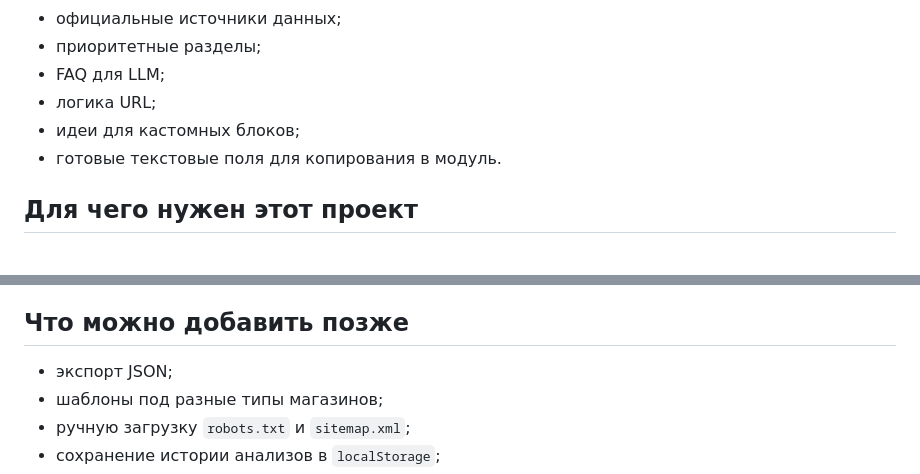
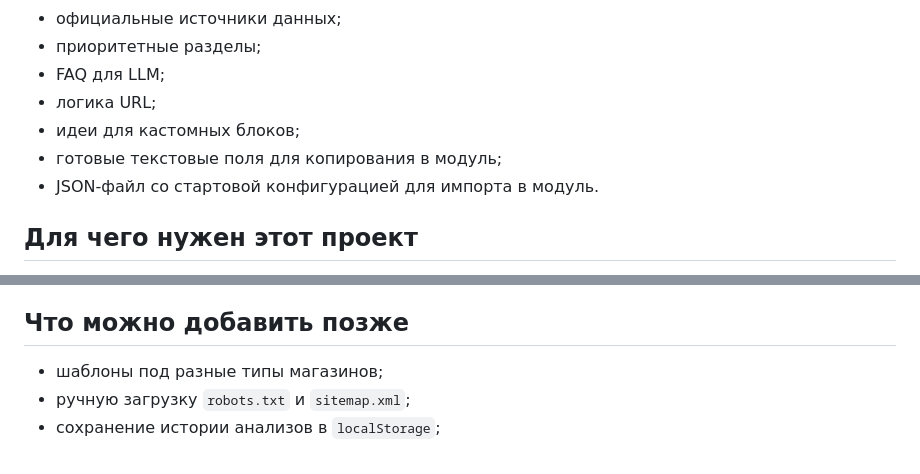
Before and after one commit to Tom-Opencart/github-pages-llms-advisor, a Markdown page: README.md, 2 parts joined by grey strips. GitHub-like rendering.

Commit message:
docs: refresh advisor README for current export flow

```diff
--- a/README.md
+++ b/README.md
@@ -17,7 +17,8 @@
 - FAQ для LLM;
 - логика URL;
 - идеи для кастомных блоков;
-- готовые текстовые поля для копирования в модуль.
+- готовые текстовые поля для копирования в модуль;
+- JSON-файл со стартовой конфигурацией для импорта в модуль.
 
 ## Для чего нужен этот проект
 
@@ -74,7 +75,6 @@
 
 ## Что можно добавить позже
 
-- экспорт JSON;
 - шаблоны под разные типы магазинов;
 - ручную загрузку `robots.txt` и `sitemap.xml`;
 - сохранение истории анализов в `localStorage`;
```
